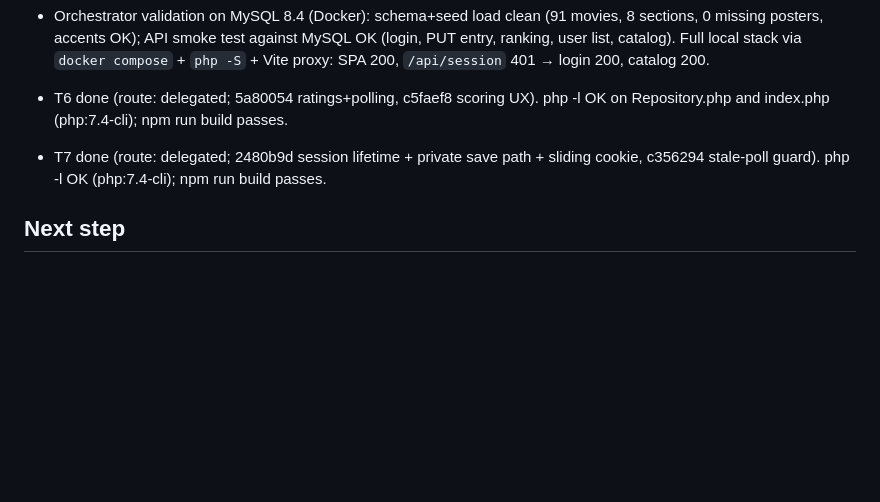
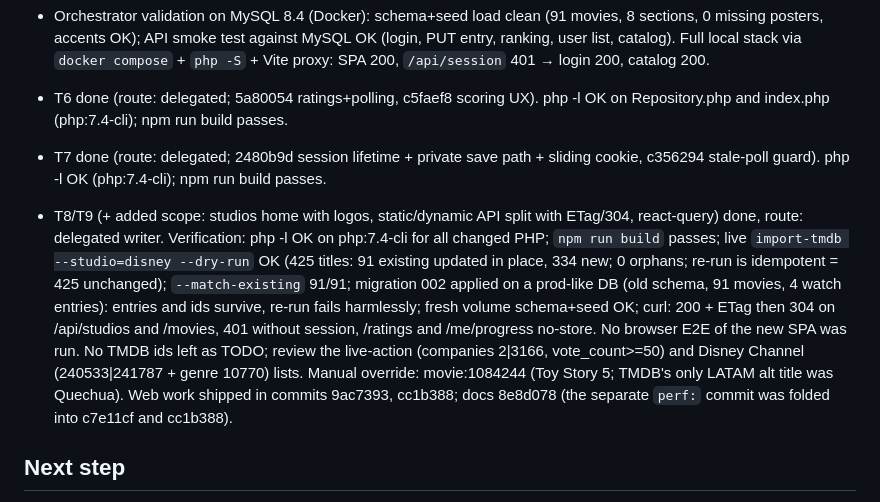
Before and after one commit to ArroyoLeandro/mymovielist, a Markdown page: odd/tasks/disney-catalog.md, the part around the change. Rendered like a GitHub page; blank space fills up the shorter version.

Commit message:
docs(odd): record T8 and T9 progress

```diff
--- a/odd/tasks/disney-catalog.md
+++ b/odd/tasks/disney-catalog.md
@@ -69,5 +69,7 @@ User request (2026-10-07): all Disney studios under `/disney`; every movie (exis
 - T6 done (route: delegated; 5a80054 ratings+polling, c5faef8 scoring UX). php -l OK on Repository.php and index.php (php:7.4-cli); npm run build passes.
 - T7 done (route: delegated; 2480b9d session lifetime + private save path + sliding cookie, c356294 stale-poll guard). php -l OK (php:7.4-cli); npm run build passes.
 
+- T8/T9 (+ added scope: studios home with logos, static/dynamic API split with ETag/304, react-query) done, route: delegated writer. Verification: php -l OK on php:7.4-cli for all changed PHP; `npm run build` passes; live `import-tmdb --studio=disney --dry-run` OK (425 titles: 91 existing updated in place, 334 new; 0 orphans; re-run is idempotent = 425 unchanged); `--match-existing` 91/91; migration 002 applied on a prod-like DB (old schema, 91 movies, 4 watch entries): entries and ids survive, re-run fails harmlessly; fresh volume schema+seed OK; curl: 200 + ETag then 304 on /api/studios and /movies, 401 without session, /ratings and /me/progress no-store. No browser E2E of the new SPA was run. No TMDB ids left as TODO; review the live-action (companies 2|3166, vote_count>=50) and Disney Channel (240533|241787 + genre 10770) lists. Manual override: movie:1084244 (Toy Story 5; TMDB's only LATAM alt title was Quechua). Web work shipped in commits 9ac7393, cc1b388; docs 8e8d078 (the separate `perf:` commit was folded into c7e11cf and cc1b388).
+
 ## Next step
 User tests in the browser locally. Then deploy to Hostinger subdomain via MCP (pending explicit user request + subdomain). RDD review deferred: user asked for speed and validation at the end.
```
